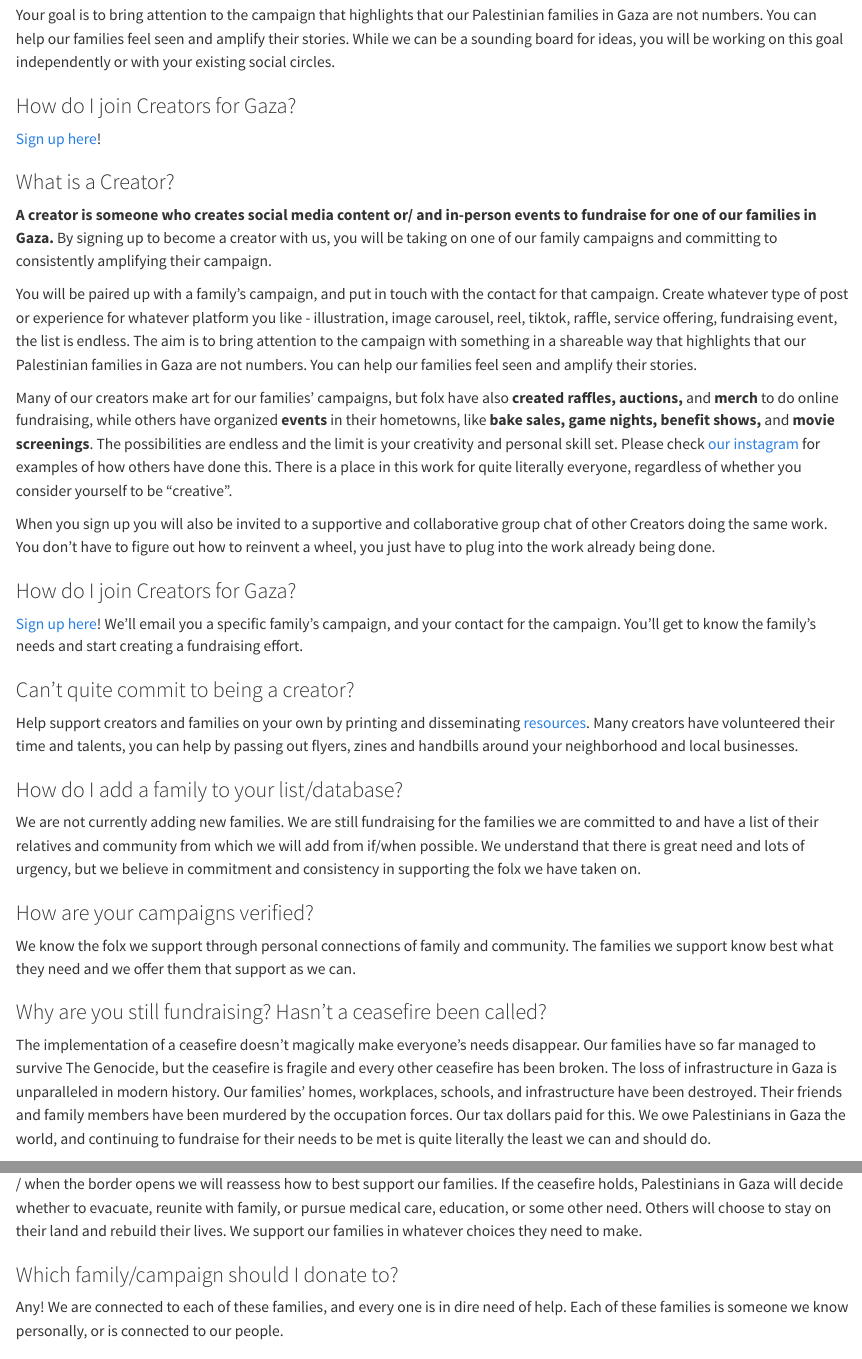
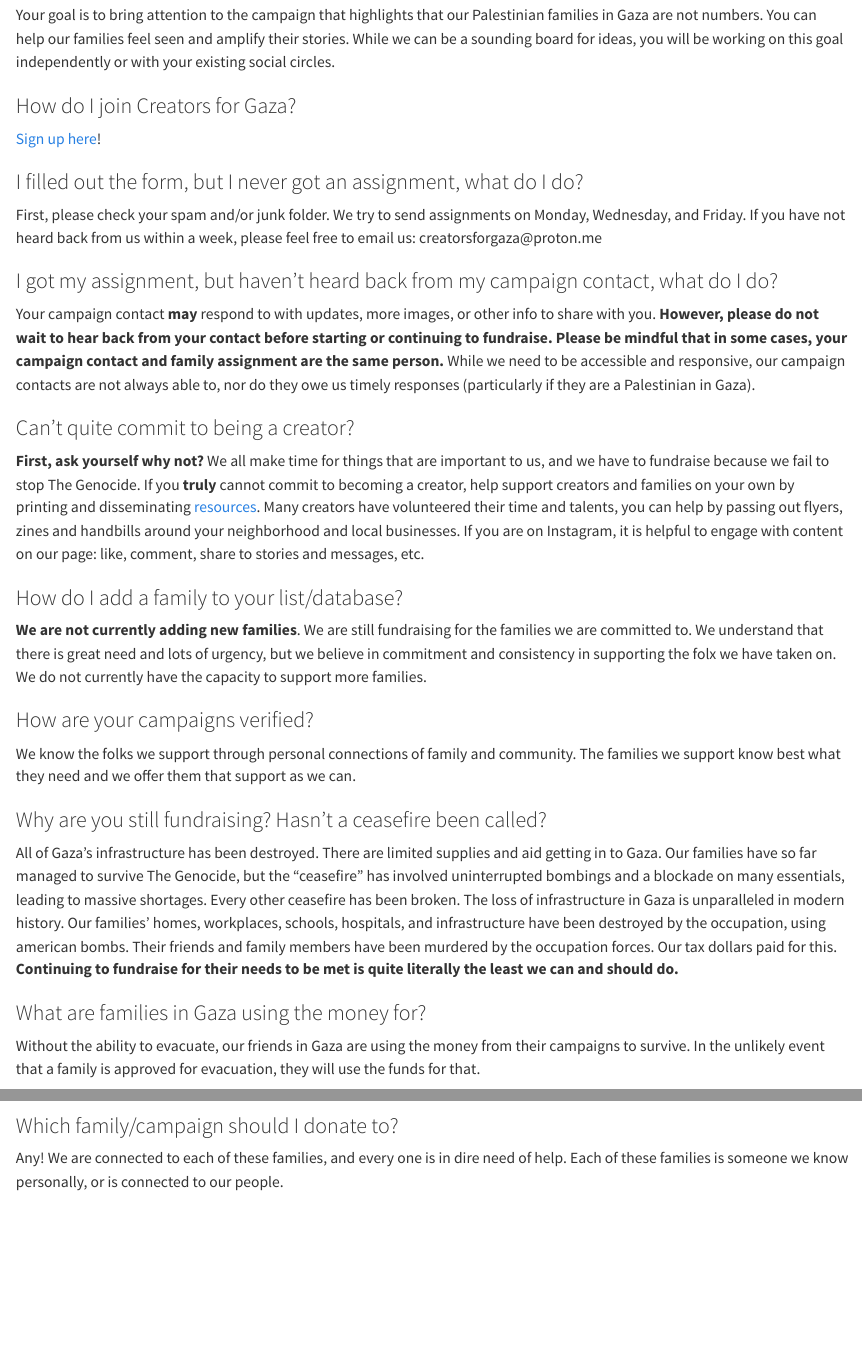
Before and after one commit to creatorsforgaza/the-list, a Quarto document (faqs.qmd): the page in a window 1100 px wide, from 1090 px down, and a second part further down, joined at a grey line. Rendered offline with R 4.5, knitr and Pandoc in place of Quarto, with nearby package versions.

Commit message:
updated faqs

```diff
--- a/faqs.qmd
+++ b/faqs.qmd
@@ -56,39 +56,33 @@ Your goal is to bring attention to the campaign that highlights that our Palesti
 
 [Sign up here](https://cryptpad.fr/form/#/2/form/view/8nuW2QzSR+5B0zlcKhMcJnGVnz-Ik+spwbSjYNyrmHc/ "CREATOR SIGN UP FORM")!
 
-### What is a Creator?
+### I filled out the form, but I never got an assignment, what do I do?
 
-**A creator is someone who creates social media content or/ and in-person events to fundraise for one of our families in Gaza.** By signing up to become a creator with us, you will be taking on one of our family campaigns and committing to consistently amplifying their campaign.
+First, please check your spam and/or junk folder. We try to send assignments on Monday, Wednesday, and Friday. If you have not heard back from us within a week, please feel free to email us: creatorsforgaza\@proton.me
 
-You will be paired up with a family’s campaign, and put in touch with the contact for that campaign. Create whatever type of post or experience for whatever platform you like - illustration, image carousel, reel, tiktok, raffle, service offering, fundraising event, the list is endless. The aim is to bring attention to the campaign with something in a shareable way that highlights that our Palestinian families in Gaza are not numbers. You can help our families feel seen and amplify their stories.
+### I got my assignment, but haven't heard back from my campaign contact, what do I do?
 
-Many of our creators make art for our families’ campaigns, but folx have also **created raffles, auctions,** and **merch** to do online fundraising, while others have organized **events** in their hometowns, like **bake sales, game nights, benefit shows,** and **movie screenings**. The possibilities are endless and the limit is your creativity and personal skill set. Please check [our instagram](https://www.instagram.com/creatorsforgaza/ "https://www.instagram.com/creatorsforgaza/") for examples of how others have done this. There is a place in this work for quite literally everyone, regardless of whether you consider yourself to be “creative”.
-
-When you sign up you will also be invited to a supportive and collaborative group chat of other Creators doing the same work. You don’t have to figure out how to reinvent a wheel, you just have to plug into the work already being done.
-
-### How do I join Creators for Gaza?
-
-[Sign up here](https://cryptpad.fr/form/#/2/form/view/8nuW2QzSR+5B0zlcKhMcJnGVnz-Ik+spwbSjYNyrmHc/ "CREATOR SIGN UP FORM")! We’ll email you a specific family’s campaign, and your contact for the campaign. You’ll get to know the family’s needs and start creating a fundraising effort.
+Your campaign contact **may** respond to with updates, more images, or other info to share with you. **However, please do not wait to hear back from your contact before starting or continuing to fundraise. Please be mindful that in some cases, your campaign contact and family assignment are the same person.** While we need to be accessible and responsive, our campaign contacts are not always able to, nor do they owe us timely responses (particularly if they are a Palestinian in Gaza).
 
 ### Can’t quite commit to being a creator?
 
-Help support creators and families on your own by printing and disseminating [resources](https://drive.google.com/drive/folders/1DP0FoIJ5HYkfXWEFCutYxwSzBlqf1tGA "Resources folder"). Many creators have volunteered their time and talents, you can help by passing out flyers, zines and handbills around your neighborhood and local businesses.
+**First, ask yourself why not?** We all make time for things that are important to us, and we have to fundraise because we fail to stop The Genocide. If you **truly** cannot commit to becoming a creator, help support creators and families on your own by printing and disseminating [resources](https://drive.google.com/drive/folders/1DP0FoIJ5HYkfXWEFCutYxwSzBlqf1tGA "Resources folder"). Many creators have volunteered their time and talents, you can help by passing out flyers, zines and handbills around your neighborhood and local businesses. If you are on Instagram, it is helpful to engage with content on our page: like, comment, share to stories and messages, etc.
 
 ### How do I add a family to your list/database?
 
-We are not currently adding new families. We are still fundraising for the families we are committed to and have a list of their relatives and community from which we will add from if/when possible. We understand that there is great need and lots of urgency, but we believe in commitment and consistency in supporting the folx we have taken on.
+**We are not currently adding new families**. We are still fundraising for the families we are committed to. We understand that there is great need and lots of urgency, but we believe in commitment and consistency in supporting the folx we have taken on. We do not currently have the capacity to support more families.
 
 ### How are your campaigns verified?
 
-We know the folx we support through personal connections of family and community. The families we support know best what they need and we offer them that support as we can.
+We know the folks we support through personal connections of family and community. The families we support know best what they need and we offer them that support as we can.
 
 ### Why are you still fundraising? Hasn’t a ceasefire been called?
 
-The implementation of a ceasefire doesn’t magically make everyone’s needs disappear. Our families have so far managed to survive The Genocide, but the ceasefire is fragile and every other ceasefire has been broken. The loss of infrastructure in Gaza is unparalleled in modern history. Our families’ homes, workplaces, schools, and infrastructure have been destroyed. Their friends and family members have been murdered by the occupation forces. Our tax dollars paid for this. We owe Palestinians in Gaza the world, and continuing to fundraise for their needs to be met is quite literally the least we can and should do.
+All of Gaza's infrastructure has been destroyed. There are limited supplies and aid getting in to Gaza. Our families have so far managed to survive The Genocide, but the "ceasefire" has involved uninterrupted bombings and a blockade on many essentials, leading to massive shortages. Every other ceasefire has been broken. The loss of infrastructure in Gaza is unparalleled in modern history. Our families’ homes, workplaces, schools, hospitals, and infrastructure have been destroyed by the occupation, using american bombs. Their friends and family members have been murdered by the occupation forces. Our tax dollars paid for this. **Continuing to fundraise for their needs to be met is quite literally the least we can and should do.**
 
-### If the Rafah border crossing is closed, what is the money being used for?
+### What are families in Gaza using the money for?
 
-Without the ability to evacuate, our friends in Gaza are using the money from their campaigns to survive. They are buying food and water, paying for what medicines they can find, paying for lodging, toiletries, and anything they need for basic necessities. If / when the border opens we will reassess how to best support our families. If the ceasefire holds, Palestinians in Gaza will decide whether to evacuate, reunite with family, or pursue medical care, education, or some other need. Others will choose to stay on their land and rebuild their lives. We support our families in whatever choices they need to make.
+Without the ability to evacuate, our friends in Gaza are using the money from their campaigns to survive. In the unlikely event that a family is approved for evacuation, they will use the funds for that.
 
 ### Which family/campaign should I donate to?
 
```
